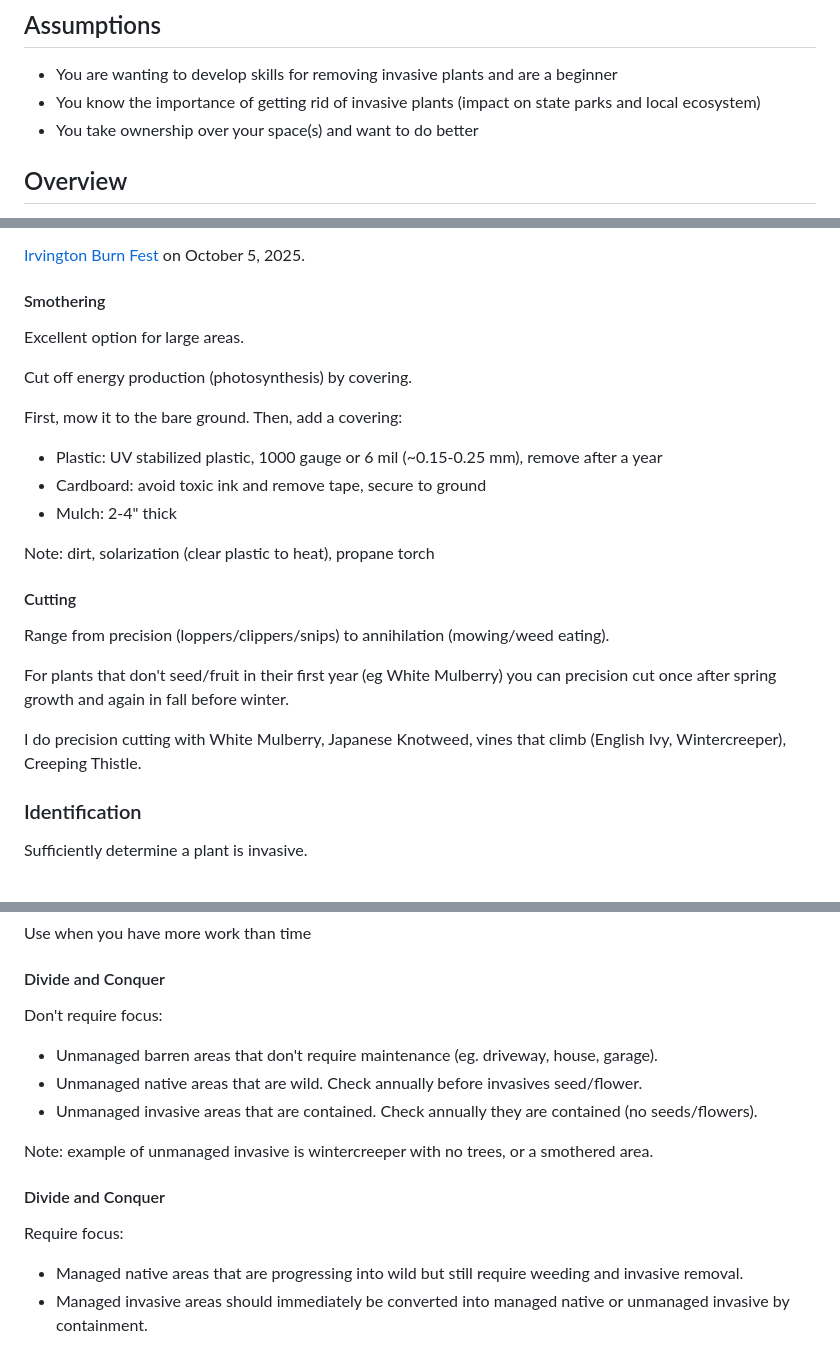
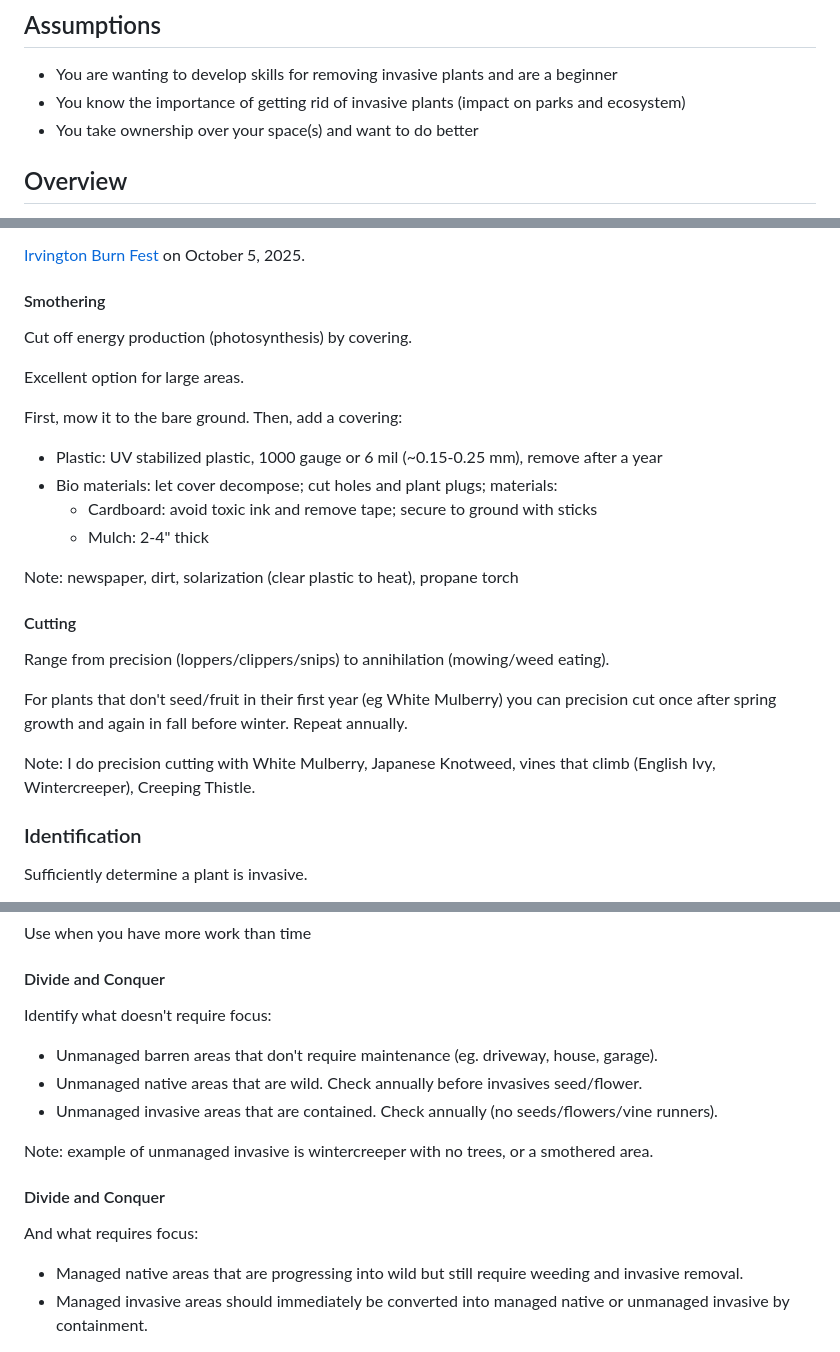
Before and after one commit to josephdpurcell/how-to-remove-invasive-plants, a Markdown page: presentations/2025-01-27-IGC/content.md, 3 parts joined by grey strips. Drawn GitHub-style.

```diff
--- a/presentations/2025-01-27-IGC/content.md
+++ b/presentations/2025-01-27-IGC/content.md
@@ -15,7 +15,7 @@ Note: I work at Five9 as a Software Engineer
 ## Assumptions <!-- omit in toc -->
 
 - You are wanting to develop skills for removing invasive plants and are a beginner
-- You know the importance of getting rid of invasive plants (impact on state parks and local ecosystem)
+- You know the importance of getting rid of invasive plants (impact on parks and ecosystem)
 - You take ownership over your space(s) and want to do better
 
 <!-- TODO: move this to the end as closing thoughts -->
@@ -207,25 +211,26 @@ Talk to your neighbors.
 
 #### Smothering
 
+Cut off energy production (photosynthesis) by covering.
+
 Excellent option for large areas.
-
-Cut off energy production (photosynthesis) by covering.
 
 First, mow it to the bare ground. Then, add a covering:
 
 - Plastic: UV stabilized plastic, 1000 gauge or 6 mil (~0.15-0.25 mm), remove after a year
-- Cardboard: avoid toxic ink and remove tape, secure to ground
-- Mulch: 2-4" thick
+- Bio materials: let cover decompose; cut holes and plant plugs; materials:
+  - Cardboard: avoid toxic ink and remove tape; secure to ground with sticks
+  - Mulch: 2-4" thick
 
-Note: dirt, solarization (clear plastic to heat), propane torch
+Note: newspaper, dirt, solarization (clear plastic to heat), propane torch
 
 #### Cutting
 
 Range from precision (loppers/clippers/snips) to annihilation (mowing/weed eating).
 
-For plants that don't seed/fruit in their first year (eg White Mulberry) you can precision cut once after spring growth and again in fall before winter.
+For plants that don't seed/fruit in their first year (eg White Mulberry) you can precision cut once after spring growth and again in fall before winter. Repeat annually.
 
-I do precision cutting with White Mulberry, Japanese Knotweed, vines that climb (English Ivy, Wintercreeper), Creeping Thistle.
+Note: I do precision cutting with White Mulberry, Japanese Knotweed, vines that climb (English Ivy, Wintercreeper), Creeping Thistle.
 
 ### Identification
 
@@ -296,17 +301,17 @@ Use when you have more work than time
 
 #### Divide and Conquer
 
-<p style="text-align:left">Don't require focus:</p>
+<p style="text-align:left">Identify what doesn't require focus:</p>
 
 - Unmanaged barren areas that don't require maintenance (eg. driveway, house, garage).
 - Unmanaged native areas that are wild. Check annually before invasives seed/flower.
-- Unmanaged invasive areas that are contained. Check annually they are contained (no seeds/flowers).
+- Unmanaged invasive areas that are contained. Check annually (no seeds/flowers/vine runners).
 
 Note: example of unmanaged invasive is wintercreeper with no trees, or a smothered area.
 
 #### Divide and Conquer
 
-<p style="text-align:left">Require focus:</p>
+<p style="text-align:left">And what requires focus:</p>
 
 - Managed native areas that are progressing into wild but still require weeding and invasive removal.
 - Managed invasive areas should immediately be converted into managed native or unmanaged invasive by containment.
```
Also changed, not shown: other parts of presentations/2025-01-27-IGC/content.md (+33 -9 lines).
